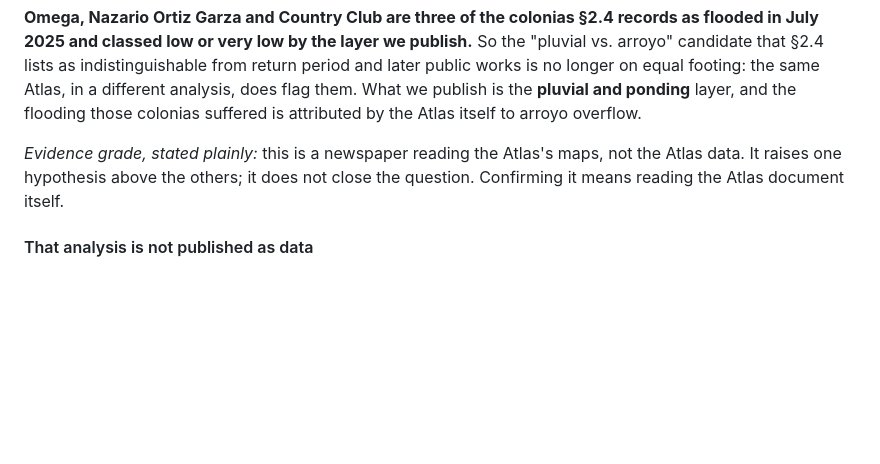
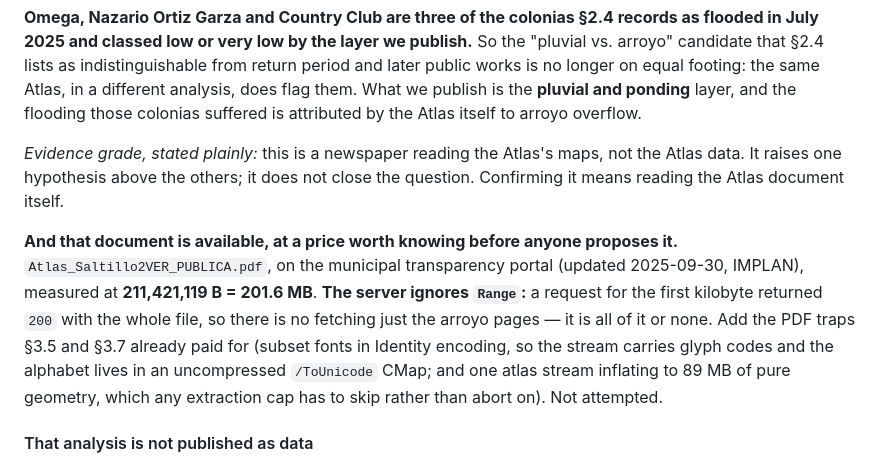
Before and after one commit to enenezramirez/la_map, a Markdown page: DATOS.md, the part around the change. Rendered like a GitHub page; blank space fills up the shorter version.

Commit message:
Price the one thing that would close the arroyo question
The Atlas document itself is what would upgrade 3.8's finding from 'a newspaper
reading the Atlas maps' to the Atlas data. It exists on the transparency portal
and costs 201.6 MB, measured -- and the server ignores Range, so a request for
the first kilobyte comes back 200 with the whole file. There is no fetching just
the arroyo pages. Recorded so nobody proposes it without the price attached.

Co-Authored-By: Claude Opus 5 <noreply@anthropic.com>

```diff
--- a/DATOS.md
+++ b/DATOS.md
@@ -922,6 +922,15 @@ colonias suffered is attributed by the Atlas itself to arroyo overflow.
 data. It raises one hypothesis above the others; it does not close the question. Confirming it
 means reading the Atlas document itself.
 
+**And that document is available, at a price worth knowing before anyone proposes it.**
+`Atlas_Saltillo2VER_PUBLICA.pdf`, on the municipal transparency portal (updated 2025-09-30,
+IMPLAN), measured at **211,421,119 B = 201.6 MB**. **The server ignores `Range`:** a request
+for the first kilobyte returned `200` with the whole file, so there is no fetching just the
+arroyo pages — it is all of it or none. Add the PDF traps §3.5 and §3.7 already paid for
+(subset fonts in Identity encoding, so the stream carries glyph codes and the alphabet lives
+in an uncompressed `/ToUnicode` CMap; and one atlas stream inflating to 89 MB of pure
+geometry, which any extraction cap has to skip rather than abort on). Not attempted.
+
 #### That analysis is not published as data
 
 The CARTO SALTILLO portal serves **25 datasets** (checked 2026-08-17). None is hydrographic:
```
